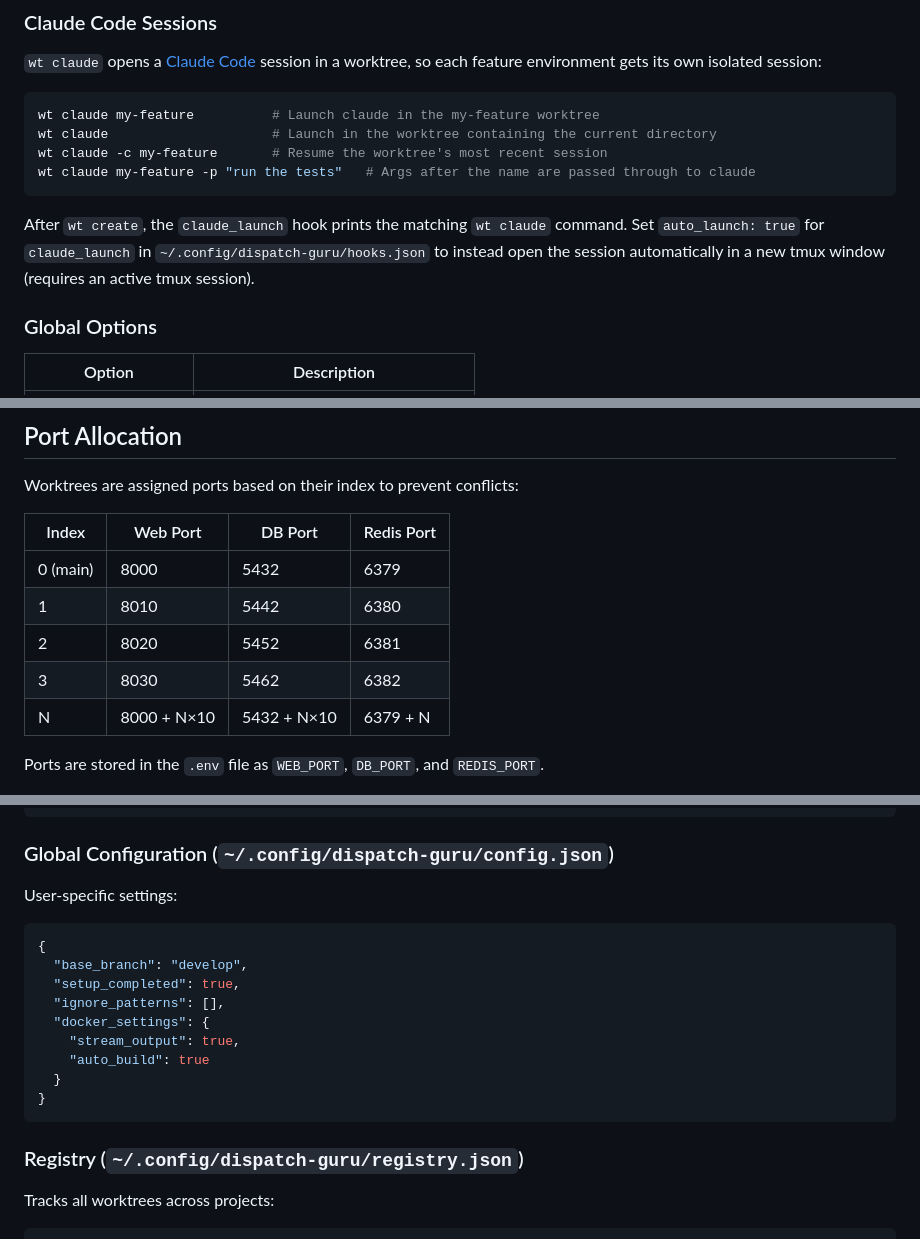
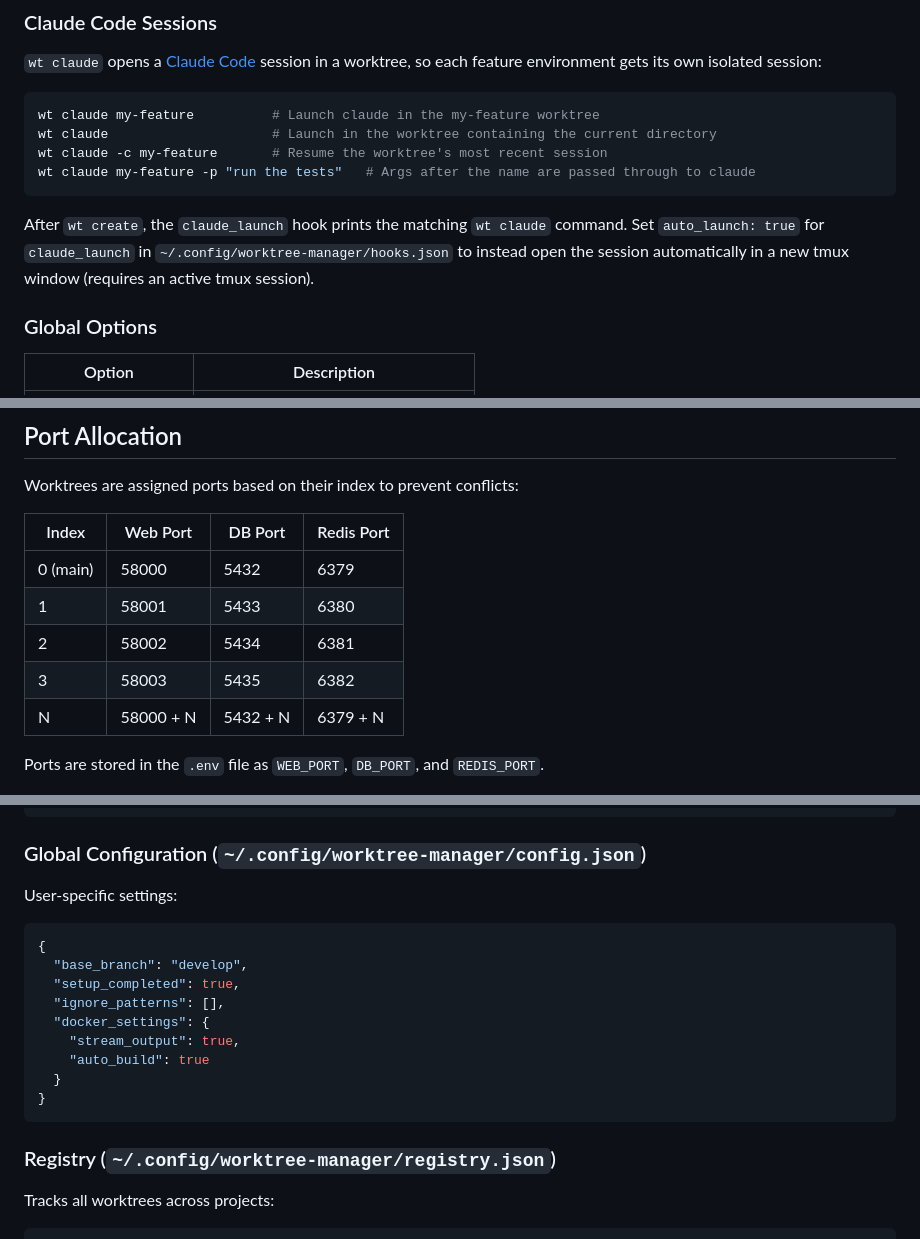
Before and after one commit to bellbird-bakery/worktree-manager, a Markdown page: README.md, 3 parts joined by grey strips. GitHub-like rendering.

````diff
--- a/README.md
+++ b/README.md
@@ -148,7 +148,7 @@ wt claude -c my-feature       # Resume the worktree's most recent session
 wt claude my-feature -p "run the tests"   # Args after the name are passed through to claude
 ```
 
-After `wt create`, the `claude_launch` hook prints the matching `wt claude` command. Set `auto_launch: true` for `claude_launch` in `~/.config/dispatch-guru/hooks.json` to instead open the session automatically in a new tmux window (requires an active tmux session).
+After `wt create`, the `claude_launch` hook prints the matching `wt claude` command. Set `auto_launch: true` for `claude_launch` in `~/.config/worktree-manager/hooks.json` to instead open the session automatically in a new tmux window (requires an active tmux session).
 
 ### Global Options
 
@@ -165,11 +165,11 @@ Worktrees are assigned ports based on their index to prevent conflicts:
 
 | Index | Web Port | DB Port | Redis Port |
 |-------|----------|---------|------------|
-| 0 (main) | 8000 | 5432 | 6379 |
-| 1 | 8010 | 5442 | 6380 |
-| 2 | 8020 | 5452 | 6381 |
-| 3 | 8030 | 5462 | 6382 |
-| N | 8000 + N×10 | 5432 + N×10 | 6379 + N |
+| 0 (main) | 58000 | 5432 | 6379 |
+| 1 | 58001 | 5433 | 6380 |
+| 2 | 58002 | 5434 | 6381 |
+| 3 | 58003 | 5435 | 6382 |
+| N | 58000 + N | 5432 + N | 6379 + N |
 
 Ports are stored in the `.env` file as `WEB_PORT`, `DB_PORT`, and `REDIS_PORT`.
 
@@ -201,7 +201,7 @@ Created per-project with `worktree-manager init`:
 }
 ```
 
-### Global Configuration (`~/.config/dispatch-guru/config.json`)
+### Global Configuration (`~/.config/worktree-manager/config.json`)
 
 User-specific settings:
 
@@ -217,7 +217,7 @@ User-specific settings:
 }
 ```
 
-### Registry (`~/.config/dispatch-guru/registry.json`)
+### Registry (`~/.config/worktree-manager/registry.json`)
 
 Tracks all worktrees across projects:
 
````
Also changed, not shown: other parts of README.md (+1 -1 lines), docs/dispatch-guru-contract.md (added, +186 -0 lines).
